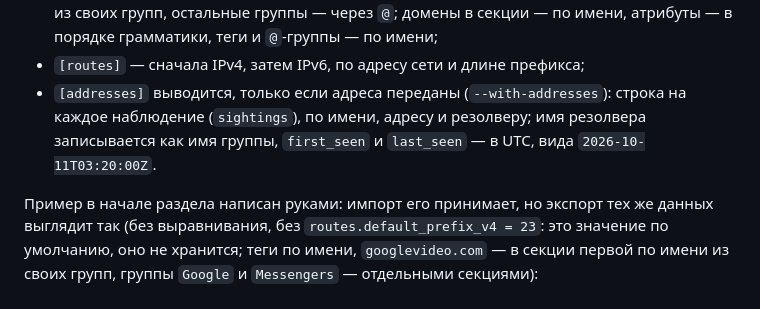
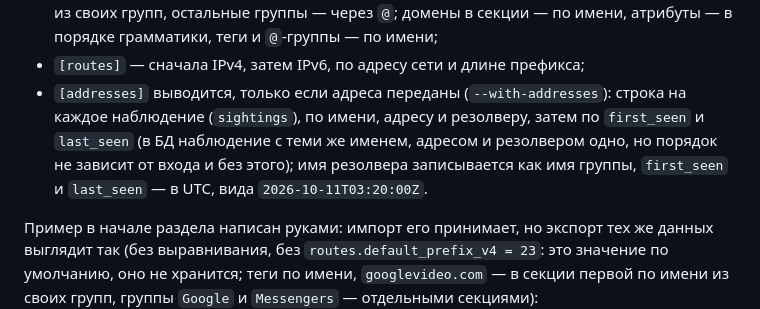
Before and after one commit to ubyte/subnet_tracker, a Markdown page: docs/design.md, the part around the change. GitHub-like rendering.

Commit message:
docs(design): [addresses] order ends with first_seen and last_seen; the DB never holds two sightings with the same name, IP and resolver, the tail only makes the order total for any ExportFile
Co-authored-by: Cursor <cursoragent@cursor.com>

```diff
--- a/docs/design.md
+++ b/docs/design.md
@@ -988,7 +988,7 @@ www.example.net                             ; каноничное имя с www
 - свойства группы — в порядке `description`, `prefix_v4`, `prefix_v6`, `enabled` и только отличные от значений по умолчанию (пустое описание, наследуемый префикс, `enabled = true`); между свойствами и доменами пустая строка;
 - в схеме у домена нет основной группы, поэтому домен пишется в секции первой по имени из своих групп, остальные группы — через `@`; домены в секции — по имени, атрибуты — в порядке грамматики, теги и `@`-группы — по имени;
 - `[routes]` — сначала IPv4, затем IPv6, по адресу сети и длине префикса;
-- `[addresses]` выводится, только если адреса переданы (`--with-addresses`): строка на каждое наблюдение (`sightings`), по имени, адресу и резолверу; имя резолвера записывается как имя группы, `first_seen` и `last_seen` — в UTC, вида `2026-10-11T03:20:00Z`.
+- `[addresses]` выводится, только если адреса переданы (`--with-addresses`): строка на каждое наблюдение (`sightings`), по имени, адресу и резолверу, затем по `first_seen` и `last_seen` (в БД наблюдение с теми же именем, адресом и резолвером одно, но порядок не зависит от входа и без этого); имя резолвера записывается как имя группы, `first_seen` и `last_seen` — в UTC, вида `2026-10-11T03:20:00Z`.
 
 Пример в начале раздела написан руками: импорт его принимает, но экспорт тех же данных выглядит так (без выравнивания, без `routes.default_prefix_v4 = 23`: это значение по умолчанию, оно не хранится; теги по имени, `googlevideo.com` — в секции первой по имени из своих групп, группы `Google` и `Messengers` — отдельными секциями):
 
```
